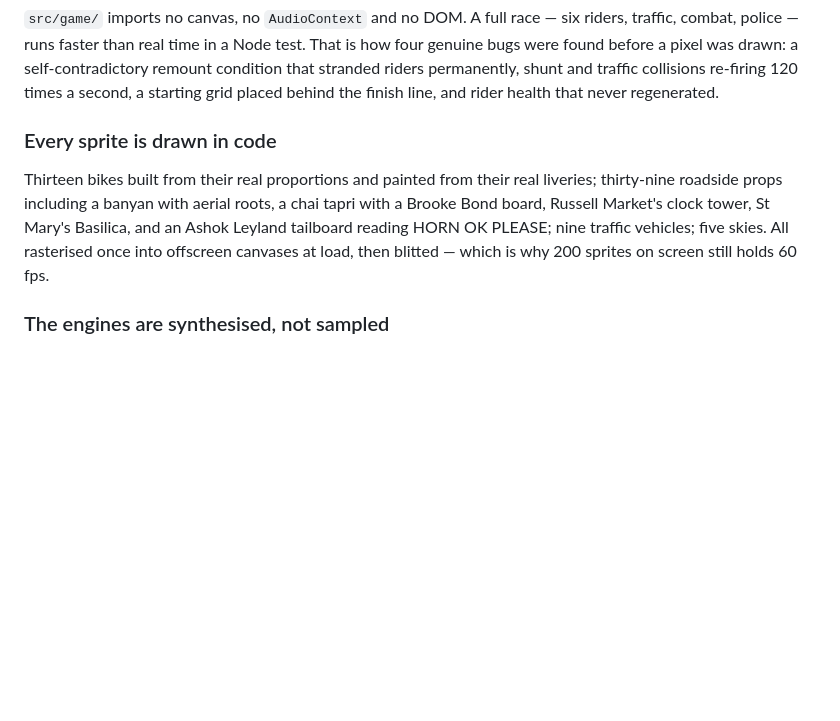
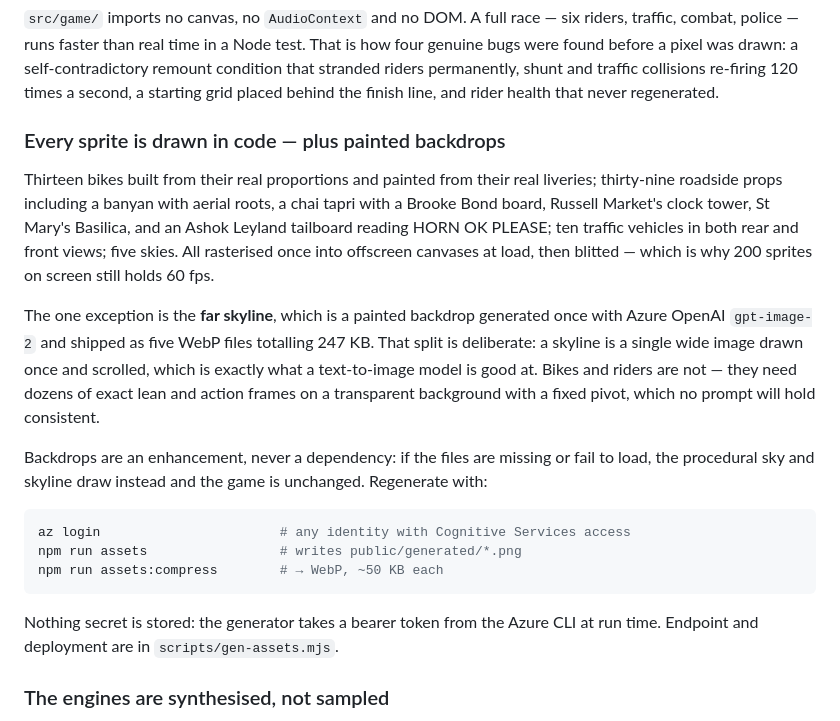
Before and after one commit to naveenneog/roadrage, a Markdown page: README.md, the part around the change. Drawn GitHub-style; blank space fills up the shorter version.

````diff
--- a/README.md
+++ b/README.md
@@ -136,14 +136,35 @@ self-contradictory remount condition that stranded riders permanently, shunt and
 traffic collisions re-firing 120 times a second, a starting grid placed behind
 the finish line, and rider health that never regenerated.
 
-### Every sprite is drawn in code
+### Every sprite is drawn in code — plus painted backdrops
 
 Thirteen bikes built from their real proportions and painted from their real
 liveries; thirty-nine roadside props including a banyan with aerial roots, a
 chai tapri with a Brooke Bond board, Russell Market's clock tower, St Mary's
-Basilica, and an Ashok Leyland tailboard reading HORN OK PLEASE; nine traffic
-vehicles; five skies. All rasterised once into offscreen canvases at load, then
-blitted — which is why 200 sprites on screen still holds 60 fps.
+Basilica, and an Ashok Leyland tailboard reading HORN OK PLEASE; ten traffic
+vehicles in both rear and front views; five skies. All rasterised once into
+offscreen canvases at load, then blitted — which is why 200 sprites on screen
+still holds 60 fps.
+
+The one exception is the **far skyline**, which is a painted backdrop generated
+once with Azure OpenAI `gpt-image-2` and shipped as five WebP files totalling
+247 KB. That split is deliberate: a skyline is a single wide image drawn once
+and scrolled, which is exactly what a text-to-image model is good at. Bikes and
+riders are not — they need dozens of exact lean and action frames on a
+transparent background with a fixed pivot, which no prompt will hold consistent.
+
+Backdrops are an enhancement, never a dependency: if the files are missing or
+fail to load, the procedural sky and skyline draw instead and the game is
+unchanged. Regenerate with:
+
+```bash
+az login                       # any identity with Cognitive Services access
+npm run assets                 # writes public/generated/*.png
+npm run assets:compress        # → WebP, ~50 KB each
+```
+
+Nothing secret is stored: the generator takes a bearer token from the Azure CLI
+at run time. Endpoint and deployment are in `scripts/gen-assets.mjs`.
 
 ### The engines are synthesised, not sampled
 
````
Also changed, not shown: CHANGELOG.md (+25 -0 lines), media/hero.png, 17 other files.
